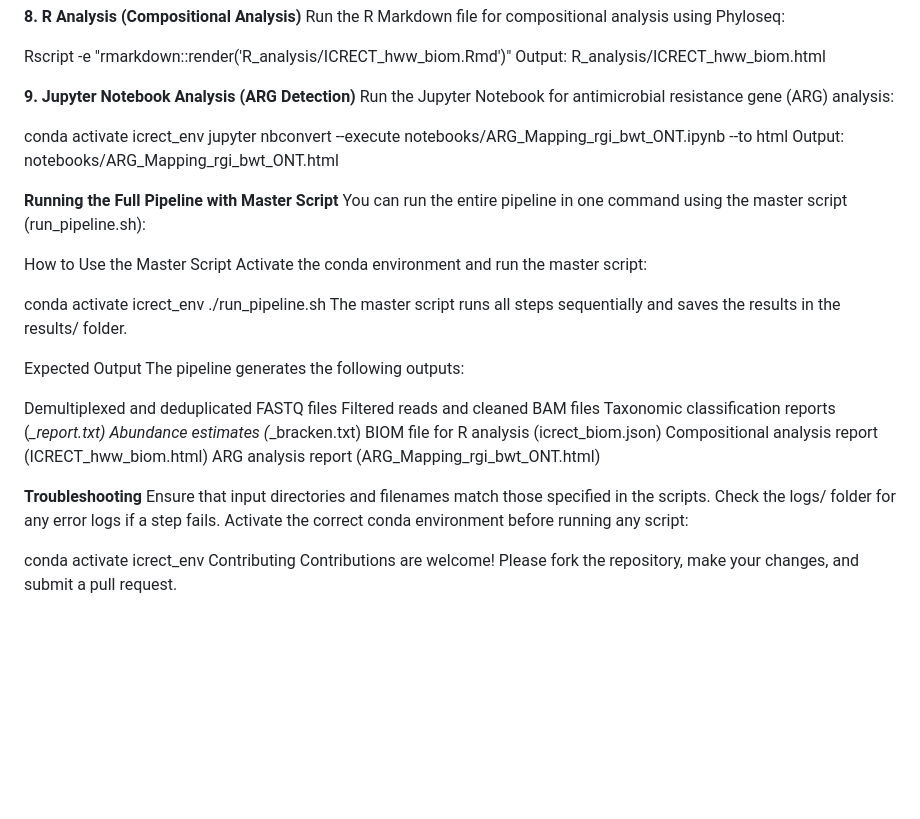
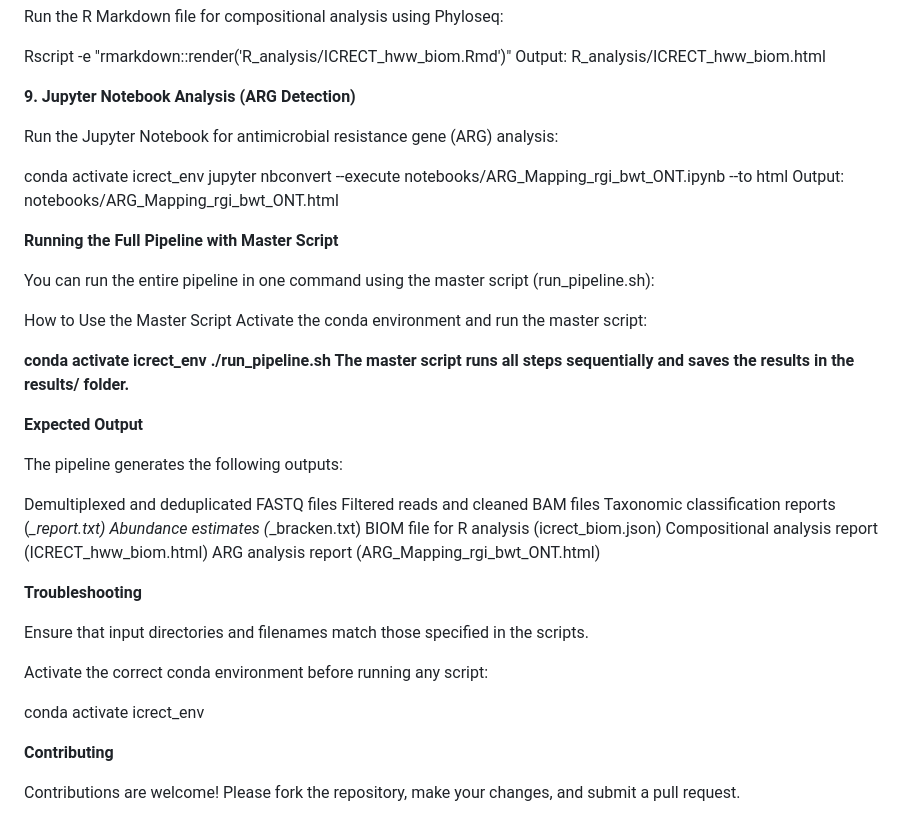
Before and after one commit to gilmahu/Long_read_metagenomic_pipeline, a Markdown page: README.md, the part around one of its changes. Drawn GitHub-style; blank space fills up the shorter version.

```diff
--- a/README.md
+++ b/README.md
@@ -101,4 +131,5 @@ Output: R_analysis/ICRECT_hww_biom.html
 **9. Jupyter Notebook Analysis (ARG Detection)**
+
 Run the Jupyter Notebook for antimicrobial resistance gene (ARG) analysis:
 
 conda activate icrect_env
@@ -106,7 +137,9 @@ jupyter nbconvert --execute notebooks/ARG_Mapping_rgi_bwt_ONT.ipynb --to html
 Output: notebooks/ARG_Mapping_rgi_bwt_ONT.html
 
 
+
 **Running the Full Pipeline with Master Script**
+
 You can run the entire pipeline in one command using the master script (run_pipeline.sh):
 
 
@@ -114,13 +147,15 @@ How to Use the Master Script
 Activate the conda environment and run the master script:
 
 
-conda activate icrect_env
+**conda activate icrect_env
 ./run_pipeline.sh
-The master script runs all steps sequentially and saves the results in the results/ folder.
+The master script runs all steps sequentially and saves the results in the results/ folder.**
 
 
-Expected Output
+**Expected Output**
+
 The pipeline generates the following outputs:
+
 
 Demultiplexed and deduplicated FASTQ files
 Filtered reads and cleaned BAM files
@@ -132,11 +167,13 @@ ARG analysis report (ARG_Mapping_rgi_bwt_ONT.html)
 
 
 **Troubleshooting**
+
 Ensure that input directories and filenames match those specified in the scripts.
-Check the logs/ folder for any error logs if a step fails.
+
 Activate the correct conda environment before running any script:
 
+conda activate icrect_env
 
-conda activate icrect_env
-Contributing
+**Contributing**
+
 Contributions are welcome! Please fork the repository, make your changes, and submit a pull request.
```
Also changed, not shown: other parts of README.md (+31 -1 lines).
